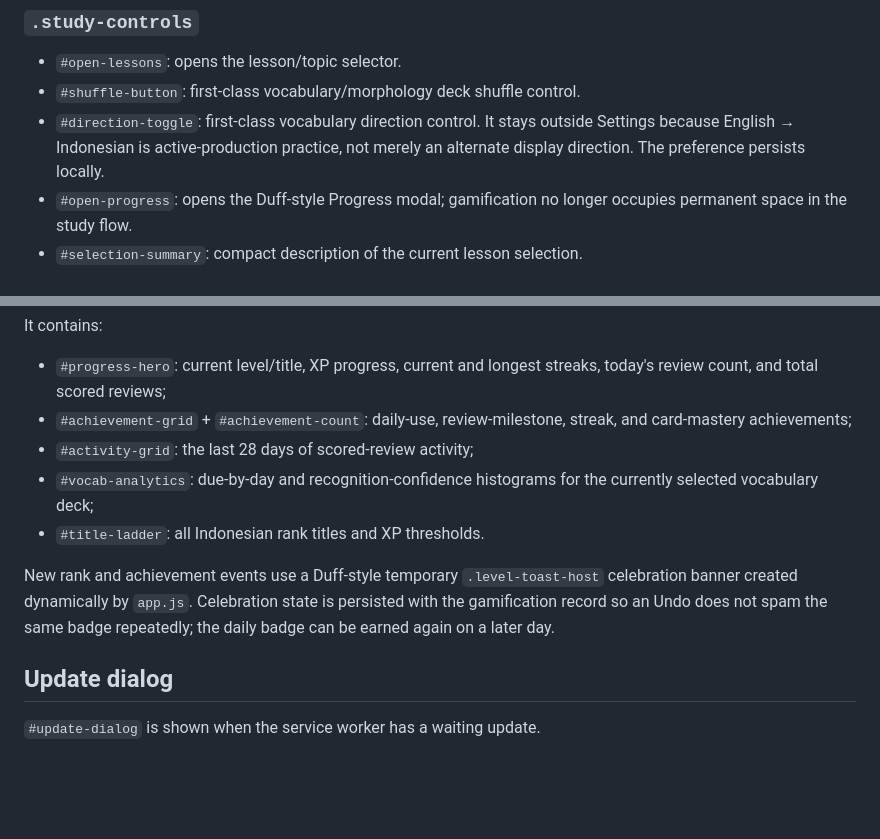
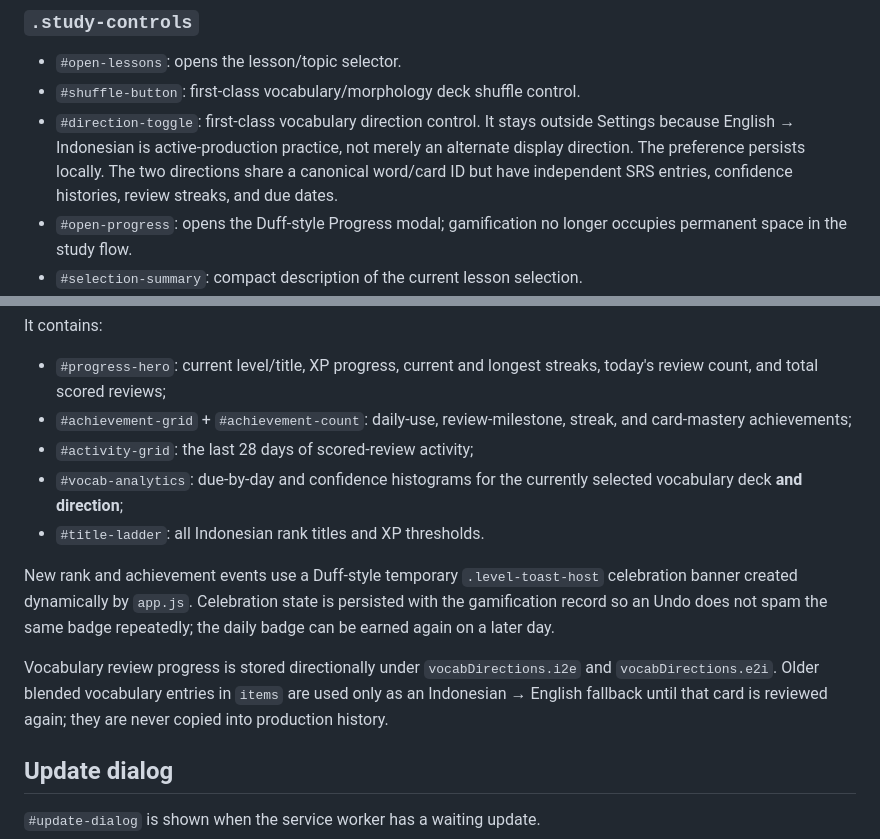
Before and after one commit to hutima/indonesian_study, a Markdown page: docs/index-structure.md, 2 parts joined by grey strips. Drawn GitHub-style; blank space fills up the shorter version.

Commit message:
Document directional vocabulary progress storage

```diff
--- a/docs/index-structure.md
+++ b/docs/index-structure.md
@@ -45,6 +45,8 @@ actually exists here.
 - `#direction-toggle`: first-class vocabulary direction control. It stays
   outside Settings because English → Indonesian is active-production practice,
   not merely an alternate display direction. The preference persists locally.
+  The two directions share a canonical word/card ID but have independent SRS
+  entries, confidence histories, review streaks, and due dates.
 - `#open-progress`: opens the Duff-style Progress modal; gamification no
   longer occupies permanent space in the study flow.
 - `#selection-summary`: compact description of the current lesson selection.
@@ -128,8 +130,8 @@ It contains:
 - `#achievement-grid` + `#achievement-count`: daily-use, review-milestone,
   streak, and card-mastery achievements;
 - `#activity-grid`: the last 28 days of scored-review activity;
-- `#vocab-analytics`: due-by-day and recognition-confidence histograms for the
-  currently selected vocabulary deck;
+- `#vocab-analytics`: due-by-day and confidence histograms for the currently
+  selected vocabulary deck **and direction**;
 - `#title-ladder`: all Indonesian rank titles and XP thresholds.
 
 New rank and achievement events use a Duff-style temporary
@@ -137,6 +139,11 @@ New rank and achievement events use a Duff-style temporary
 Celebration state is persisted with the gamification record so an Undo does not
 spam the same badge repeatedly; the daily badge can be earned again on a later
 day.
+
+Vocabulary review progress is stored directionally under
+`vocabDirections.i2e` and `vocabDirections.e2i`. Older blended vocabulary
+entries in `items` are used only as an Indonesian → English fallback until
+that card is reviewed again; they are never copied into production history.
 
 ## Update dialog
 
```
